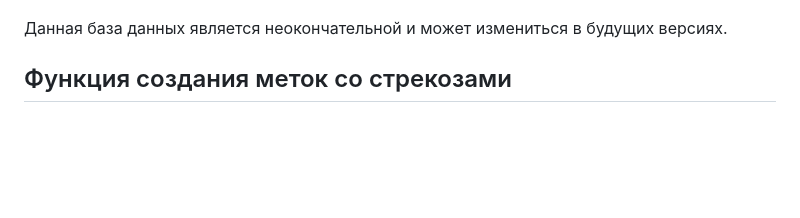
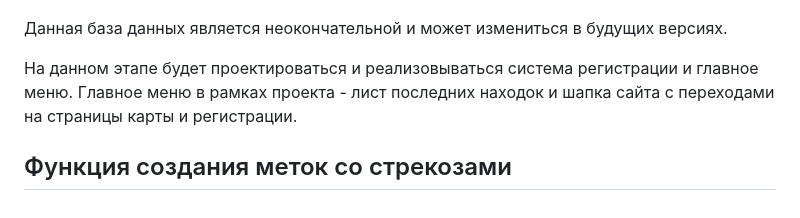
Before and after one commit to sueta1995/CourseWork_TRPS, a Markdown page: README.md, the part around the change. Drawn GitHub-style; blank space fills up the shorter version.

Commit message:
начало описания этапа главного меню и регистрации

```diff
--- a/README.md
+++ b/README.md
@@ -579,4 +579,6 @@ model.summary()
 
 Данная база данных является неокончательной и может измениться в будущих версиях.
 
+На данном этапе будет проектироваться и реализовываться система регистрации и главное меню. Главное меню в рамках проекта - лист последних находок и шапка сайта с переходами на страницы карты и регистрации.
+
 ## Функция создания меток со стрекозами
```
